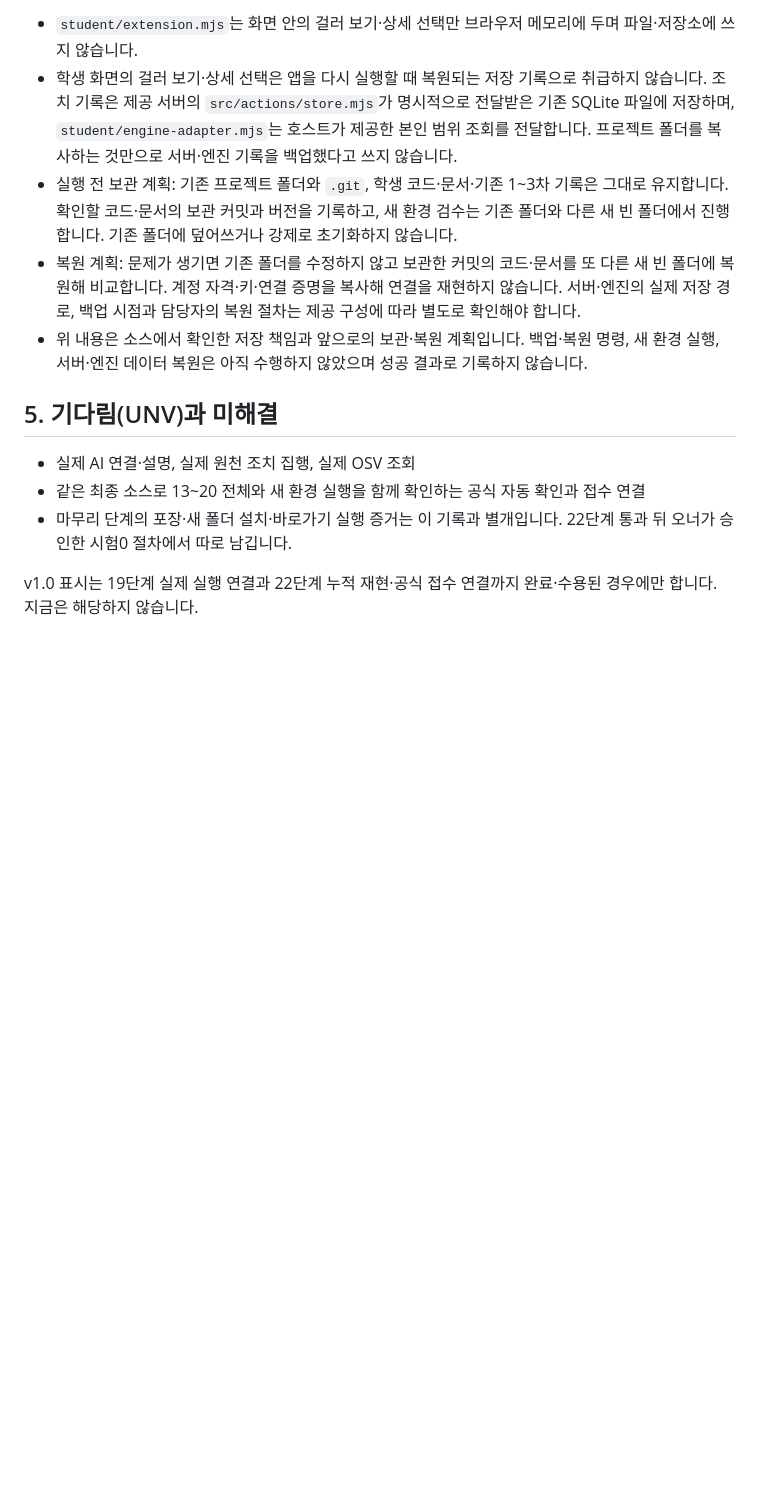
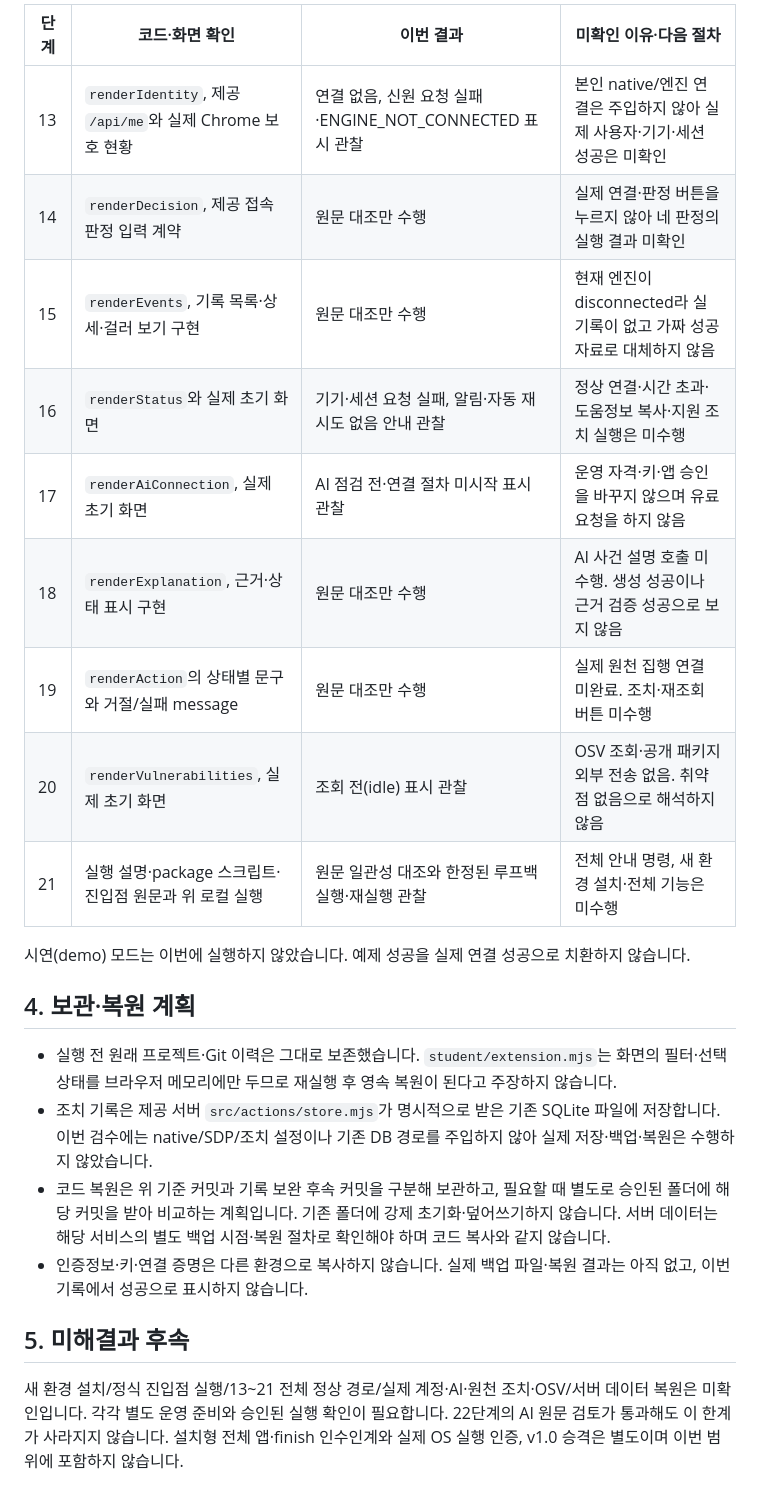
Before and after one commit to ChoiTimo/alekov-test0-finish-acceptance-20261021, a Markdown page: docs/NEW_ENVIRONMENT_RECORD.md, the part around one of its changes. GitHub-like rendering; blank space fills up the shorter version.

Commit message:
docs: record observed local execution and explicit reproduction limits

```diff
--- a/docs/NEW_ENVIRONMENT_RECORD.md
+++ b/docs/NEW_ENVIRONMENT_RECORD.md
@@ -40,14 +31,25 @@
 
-- `student/extension.mjs`는 화면 안의 걸러 보기·상세 선택만 브라우저 메모리에 두며 파일·저장소에 쓰지 않습니다.
-- 학생 화면의 걸러 보기·상세 선택은 앱을 다시 실행할 때 복원되는 저장 기록으로 취급하지 않습니다. 조치 기록은 제공 서버의 `src/actions/store.mjs`가 명시적으로 전달받은 기존 SQLite 파일에 저장하며, `student/engine-adapter.mjs`는 호스트가 제공한 본인 범위 조회를 전달합니다. 프로젝트 폴더를 복사하는 것만으로 서버·엔진 기록을 백업했다고 쓰지 않습니다.
-- 실행 전 보관 계획: 기존 프로젝트 폴더와 `.git`, 학생 코드·문서·기존 1~3차 기록은 그대로 유지합니다. 확인할 코드·문서의 보관 커밋과 버전을 기록하고, 새 환경 검수는 기존 폴더와 다른 새 빈 폴더에서 진행합니다. 기존 폴더에 덮어쓰거나 강제로 초기화하지 않습니다.
-- 복원 계획: 문제가 생기면 기존 폴더를 수정하지 않고 보관한 커밋의 코드·문서를 또 다른 새 빈 폴더에 복원해 비교합니다. 계정 자격·키·연결 증명을 복사해 연결을 재현하지 않습니다. 서버·엔진의 실제 저장 경로, 백업 시점과 담당자의 복원 절차는 제공 구성에 따라 별도로 확인해야 합니다.
-- 위 내용은 소스에서 확인한 저장 책임과 앞으로의 보관·복원 계획입니다. 백업·복원 명령, 새 환경 실행, 서버·엔진 데이터 복원은 아직 수행하지 않았으며 성공 결과로 기록하지 않습니다.
+| 단계 | 코드·화면 확인 | 이번 결과 | 미확인 이유·다음 절차 |
+|---|---|---|---|
+| 13 | `renderIdentity`, 제공 `/api/me`와 실제 Chrome 보호 현황 | 연결 없음, 신원 요청 실패·ENGINE_NOT_CONNECTED 표시 관찰 | 본인 native/엔진 연결은 주입하지 않아 실제 사용자·기기·세션 성공은 미확인 |
+| 14 | `renderDecision`, 제공 접속 판정 입력 계약 | 원문 대조만 수행 | 실제 연결·판정 버튼을 누르지 않아 네 판정의 실행 결과 미확인 |
+| 15 | `renderEvents`, 기록 목록·상세·걸러 보기 구현 | 원문 대조만 수행 | 현재 엔진이 disconnected라 실기록이 없고 가짜 성공 자료로 대체하지 않음 |
+| 16 | `renderStatus`와 실제 초기 화면 | 기기·세션 요청 실패, 알림·자동 재시도 없음 안내 관찰 | 정상 연결·시간 초과·도움정보 복사·지원 조치 실행은 미수행 |
+| 17 | `renderAiConnection`, 실제 초기 화면 | AI 점검 전·연결 절차 미시작 표시 관찰 | 운영 자격·키·앱 승인을 바꾸지 않으며 유료 요청을 하지 않음 |
+| 18 | `renderExplanation`, 근거·상태 표시 구현 | 원문 대조만 수행 | AI 사건 설명 호출 미수행. 생성 성공이나 근거 검증 성공으로 보지 않음 |
+| 19 | `renderAction`의 상태별 문구와 거절/실패 message | 원문 대조만 수행 | 실제 원천 집행 연결 미완료. 조치·재조회 버튼 미수행 |
+| 20 | `renderVulnerabilities`, 실제 초기 화면 | 조회 전(idle) 표시 관찰 | OSV 조회·공개 패키지 외부 전송 없음. 취약점 없음으로 해석하지 않음 |
+| 21 | 실행 설명·package 스크립트·진입점 원문과 위 로컬 실행 | 원문 일관성 대조와 한정된 루프백 실행·재실행 관찰 | 전체 안내 명령, 새 환경 설치·전체 기능은 미수행 |
 
-## 5. 기다림(UNV)과 미해결
+시연(demo) 모드는 이번에 실행하지 않았습니다. 예제 성공을 실제 연결 성공으로 치환하지 않습니다.
 
-- 실제 AI 연결·설명, 실제 원천 조치 집행, 실제 OSV 조회
-- 같은 최종 소스로 13~20 전체와 새 환경 실행을 함께 확인하는 공식 자동 확인과 접수 연결
-- 마무리 단계의 포장·새 폴더 설치·바로가기 실행 증거는 이 기록과 별개입니다. 22단계 통과 뒤 오너가 승인한 시험0 절차에서 따로 남깁니다.
+## 4. 보관·복원 계획
 
-v1.0 표시는 19단계 실제 실행 연결과 22단계 누적 재현·공식 접수 연결까지 완료·수용된 경우에만 합니다. 지금은 해당하지 않습니다.
+- 실행 전 원래 프로젝트·Git 이력은 그대로 보존했습니다. `student/extension.mjs`는 화면의 필터·선택 상태를 브라우저 메모리에만 두므로 재실행 후 영속 복원이 된다고 주장하지 않습니다.
+- 조치 기록은 제공 서버 `src/actions/store.mjs`가 명시적으로 받은 기존 SQLite 파일에 저장합니다. 이번 검수에는 native/SDP/조치 설정이나 기존 DB 경로를 주입하지 않아 실제 저장·백업·복원은 수행하지 않았습니다.
+- 코드 복원은 위 기준 커밋과 기록 보완 후속 커밋을 구분해 보관하고, 필요할 때 별도로 승인된 폴더에 해당 커밋을 받아 비교하는 계획입니다. 기존 폴더에 강제 초기화·덮어쓰기하지 않습니다. 서버 데이터는 해당 서비스의 별도 백업 시점·복원 절차로 확인해야 하며 코드 복사와 같지 않습니다.
+- 인증정보·키·연결 증명은 다른 환경으로 복사하지 않습니다. 실제 백업 파일·복원 결과는 아직 없고, 이번 기록에서 성공으로 표시하지 않습니다.
+
+## 5. 미해결과 후속
+
+새 환경 설치/정식 진입점 실행/13~21 전체 정상 경로/실제 계정·AI·원천 조치·OSV/서버 데이터 복원은 미확인입니다. 각각 별도 운영 준비와 승인된 실행 확인이 필요합니다. 22단계의 AI 원문 검토가 통과해도 이 한계가 사라지지 않습니다. 설치형 전체 앱·finish 인수인계와 실제 OS 실행 인증, v1.0 승격은 별도이며 이번 범위에 포함하지 않습니다.
```
Also changed, not shown: other parts of docs/NEW_ENVIRONMENT_RECORD.md (+21 -30 lines), docs/STUDENT_GUIDE.md (+3 -3 lines).
